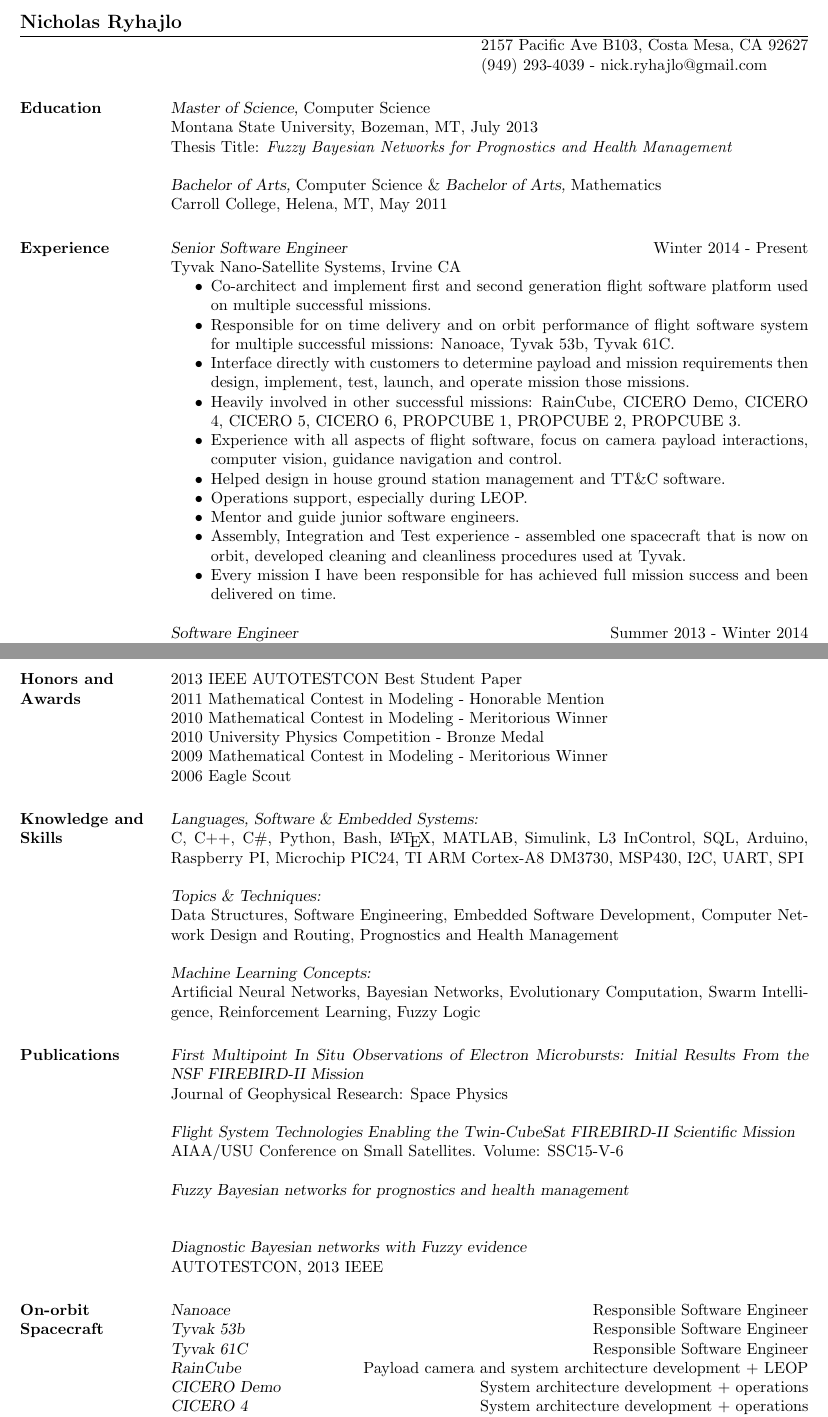
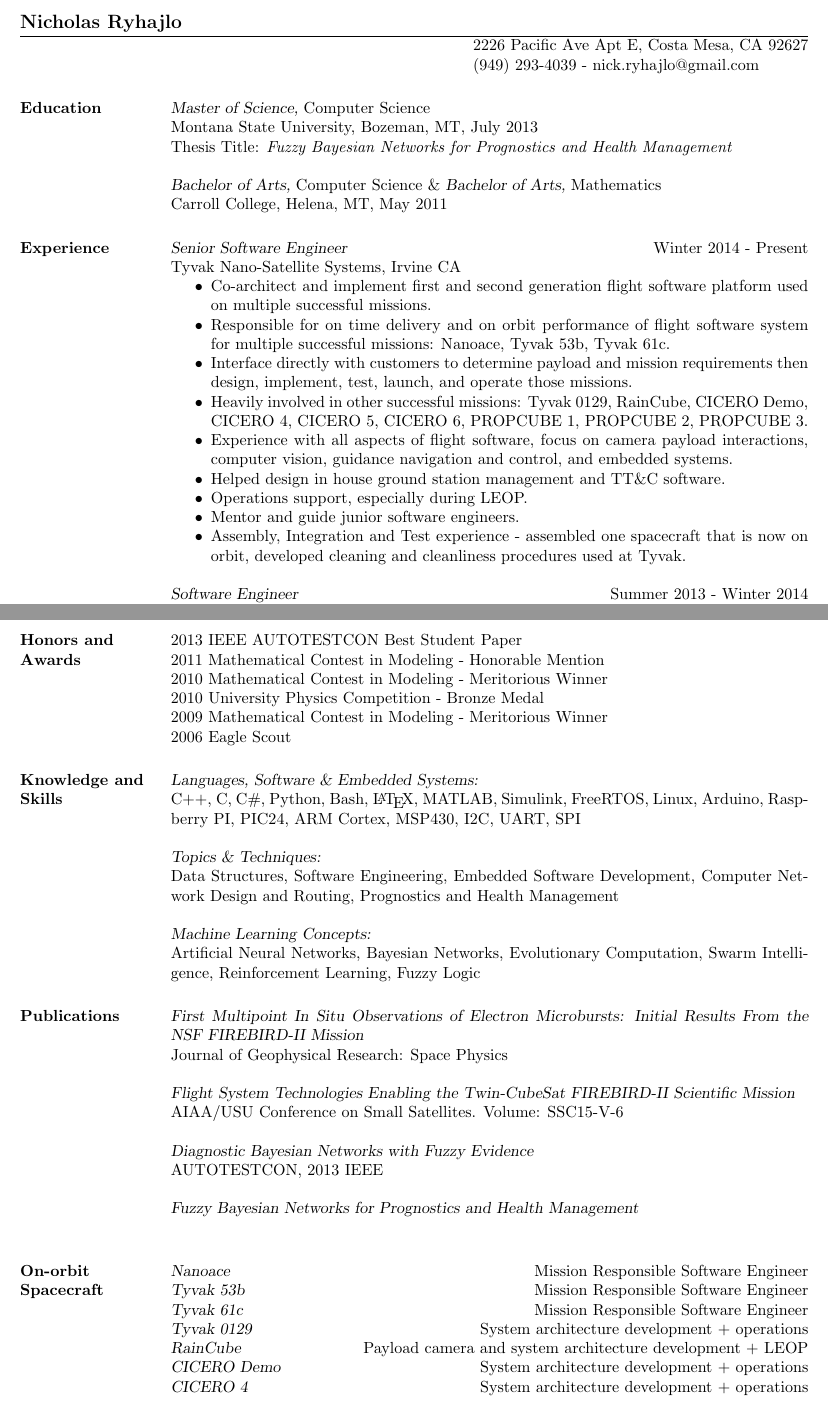
Before and after one commit to ryhajlo/resume, a LaTeX CV (resume.tex): two parts of pages 1 and 2 of 2, joined at a grey line, cut so that both start at the same text. Compiled offline with pdfLaTeX.

Commit message:
Small updates to include new missions and changed some language

```diff
--- a/resume.tex
+++ b/resume.tex
@@ -9,7 +9,7 @@
 
 \name{Nicholas Ryhajlo}
 % \address used twice to have two lines of address
-\address{2157 Pacific Ave B103, Costa Mesa, CA 92627}
+\address{2226 Pacific Ave Apt E, Costa Mesa, CA 92627}
 \address{(949) 293-4039 -  nick.ryhajlo@gmail.com}
 
 
@@ -35,15 +35,14 @@
 				 Tyvak Nano-Satellite Systems, Irvine CA
 				\begin{itemize}  \itemsep -2pt % reduce space between items
 					\item Co-architect and implement first and second generation flight software platform used on multiple successful missions.
-					\item Responsible for on time delivery and on orbit performance of flight software system for multiple successful missions: Nanoace, Tyvak 53b, Tyvak 61C.
-					\item Interface directly with customers to determine payload and mission requirements then design, implement, test, launch, and operate mission those missions.
-					\item Heavily involved in other successful missions: RainCube, CICERO Demo, CICERO 4, CICERO 5, CICERO 6, PROPCUBE 1, PROPCUBE 2, PROPCUBE 3.
-					\item Experience with all aspects of flight software, focus on camera payload interactions, computer vision, guidance navigation and control.
+					\item Responsible for on time delivery and on orbit performance of flight software system for multiple successful missions: Nanoace, Tyvak 53b, Tyvak 61c.
+					\item Interface directly with customers to determine payload and mission requirements then design, implement, test, launch, and operate those missions.
+					\item Heavily involved in other successful missions: Tyvak 0129, RainCube, CICERO Demo, CICERO 4, CICERO 5, CICERO 6, PROPCUBE 1, PROPCUBE 2, PROPCUBE 3.
+					\item Experience with all aspects of flight software, focus on camera payload interactions, computer vision, guidance navigation and control, and embedded systems.
 					\item Helped design in house ground station management and TT\&C software.
 					\item Operations support, especially during LEOP.
 					\item Mentor and guide junior software engineers.
 					\item Assembly, Integration and Test experience - assembled one spacecraft that is now on orbit, developed cleaning and cleanliness procedures used at Tyvak.
-					\item Every mission I have been responsible for has achieved full mission success and been delivered on time.
 				\end{itemize}
 
 				{\sl Software Engineer} \hfill Summer 2013 - Winter 2014 \\
@@ -97,7 +96,7 @@
             2006 Eagle Scout
 
 \section{Knowledge and Skills} {\sl Languages, Software \& Embedded Systems:}\\
-				C, C++, C\#, Python, Bash, \LaTeX, MATLAB, Simulink, L3 InControl, SQL, Arduino, Raspberry PI, Microchip PIC24, TI ARM Cortex-A8 DM3730, MSP430, I2C, UART, SPI
+				C++, C, C\#, Python, Bash, \LaTeX, MATLAB, Simulink, FreeRTOS, Linux, Arduino, Raspberry PI, PIC24, ARM Cortex, MSP430, I2C, UART, SPI
 
                 {\sl Topics \& Techniques:}\\Data Structures, Software Engineering, Embedded Software Development, Computer Network Design and Routing, Prognostics and Health Management
 
@@ -110,15 +109,16 @@
 {\sl Flight System Technologies Enabling the Twin-CubeSat FIREBIRD-II Scientific Mission}\\
 AIAA/USU Conference on Small Satellites. Volume: SSC15-V-6
 
-{\sl Fuzzy Bayesian networks for prognostics and health management}\\
-
-{\sl Diagnostic Bayesian networks with Fuzzy evidence}\\
+{\sl Diagnostic Bayesian Networks with Fuzzy Evidence}\\
 AUTOTESTCON, 2013 IEEE
 
+{\sl Fuzzy Bayesian Networks for Prognostics and Health Management}\\
+
 \section{On-orbit Spacecraft}
-{\sl Nanoace} \hfill Responsible Software Engineer\\
-{\sl Tyvak 53b} \hfill Responsible Software Engineer\\
-{\sl Tyvak 61C} \hfill Responsible Software Engineer\\
+{\sl Nanoace} \hfill Mission Responsible Software Engineer\\
+{\sl Tyvak 53b} \hfill Mission Responsible Software Engineer\\
+{\sl Tyvak 61c} \hfill Mission Responsible Software Engineer\\
+{\sl Tyvak 0129} \hfill System architecture development + operations\\
 {\sl RainCube} \hfill Payload camera and system architecture development + LEOP\\
 {\sl CICERO Demo} \hfill System architecture development + operations\\
 {\sl CICERO 4} \hfill System architecture development + operations\\
```
